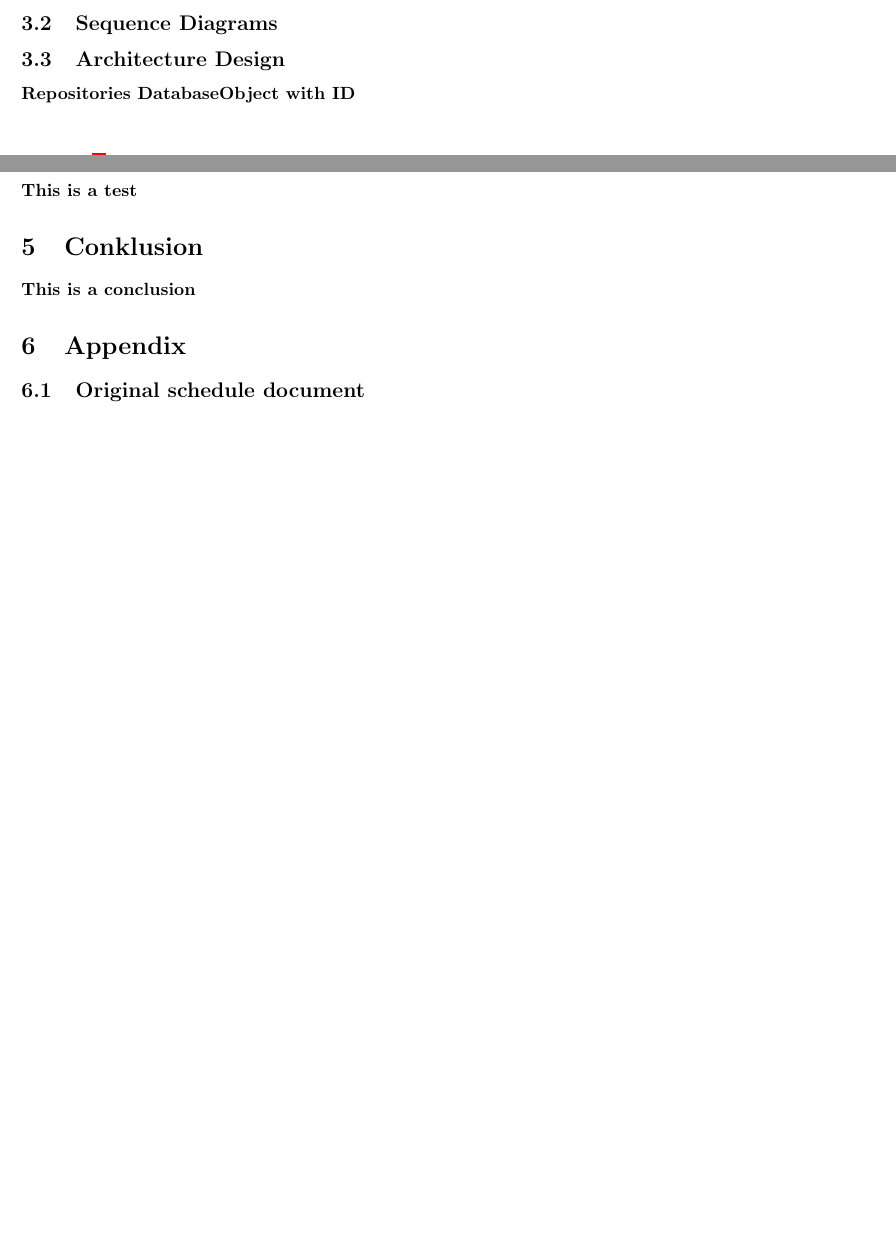
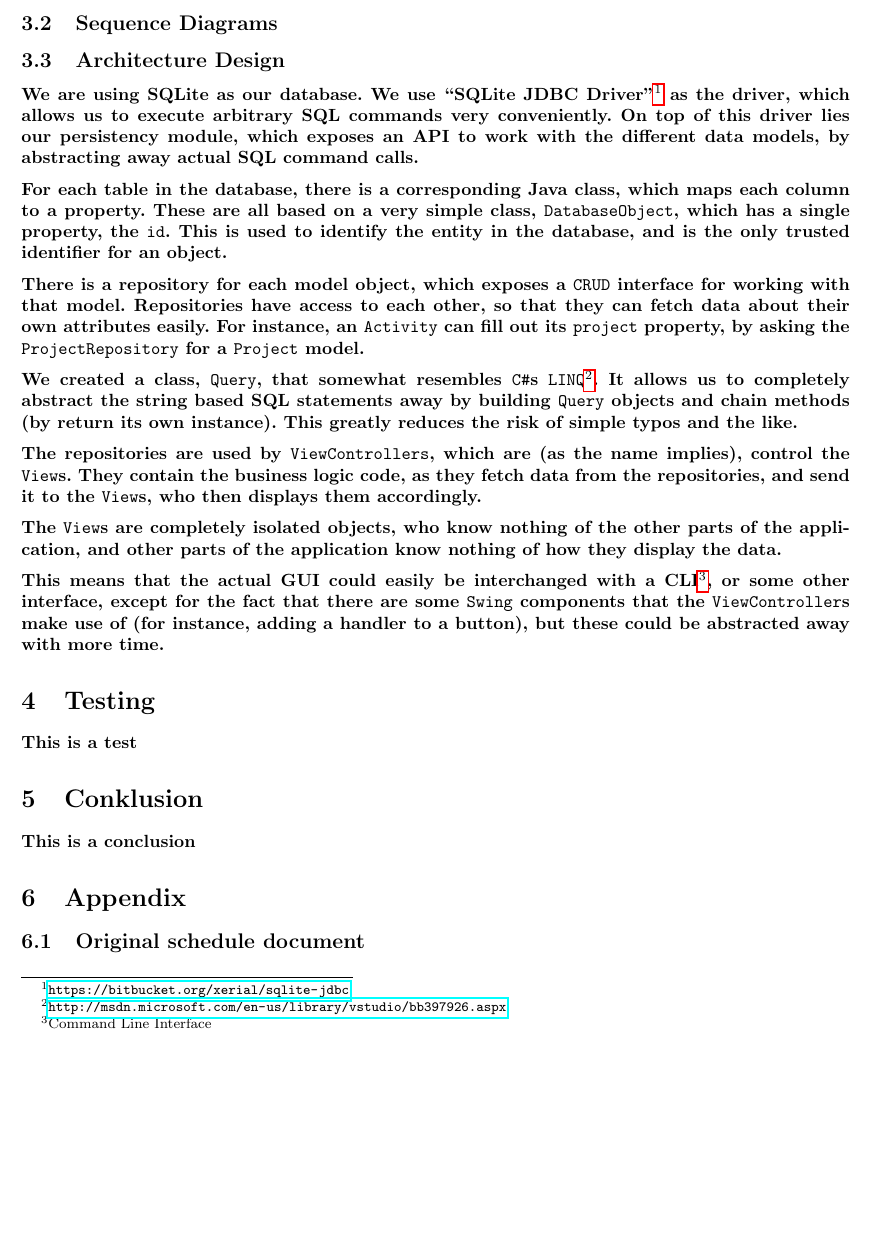
Before and after one commit to 7SLEVIN/tidslampe, a LaTeX document (rapport/rapport.tex, which reads rapport/sections/architecture.tex): two parts of pages 5 and 6 of 7 before the commit and part of page 6 of 7 after it, the two joined at a grey line, cut so that both start at the same text, the shorter picture padded with empty space. Compiled offline with pdfLaTeX; the source files are stored in an older character set and shown here as Unicode.

Commit message:
added architecture section to report

```diff
--- a/rapport/rapport.tex
+++ b/rapport/rapport.tex
@@ -85,9 +85,7 @@ breakatwhitespace=true }
 \subsection{Sequence Diagrams}
 
 \subsection{Architecture Design}
-
-Repositories
-DatabaseObject with ID
+\input{sections/architecture.tex}
 
 \section{Testing}
 \input{sections/testing.tex}
--- /dev/null
+++ b/rapport/sections/architecture.tex
@@ -0,0 +1,13 @@
+We are using SQLite as our database. We use ``SQLite JDBC Driver''\footnote{\url{https://bitbucket.org/xerial/sqlite-jdbc}} as the driver, which allows us to execute arbitrary SQL commands very conveniently. On top of this driver lies our persistency module, which exposes an API to work with the different data models, by abstracting away actual SQL command calls.
+
+For each table in the database, there is a corresponding Java class, which maps each column to a property. These are all based on a very simple class, \code{DatabaseObject}, which has a single property, the \code{id}. This is used to identify the entity in the database, and is the only trusted identifier for an object.
+
+There is a repository for each model object, which exposes a \code{CRUD} interface for working with that model. Repositories have access to each other, so that they can fetch data about their own attributes easily. For instance, an \code{Activity} can fill out its \code{project} property, by asking the \code{ProjectRepository} for a \code{Project} model.
+
+We created a class, \code{Query}, that somewhat resembles \code{C\#}s \code{LINQ}\footnote{\url{http://msdn.microsoft.com/en-us/library/vstudio/bb397926.aspx}}. It allows us to completely abstract the string based SQL statements away by building \code{Query} objects and chain methods (by return its own instance). This greatly reduces the risk of simple typos and the like.
+
+The repositories are used by \code{ViewControllers}, which are (as the name implies), control the \code{View}s. They contain the business logic code, as they fetch data from the repositories, and send it to the \code{View}s, who then displays them accordingly.
+
+The \code{View}s are completely isolated objects, who know nothing of the other parts of the application, and other parts of the application know nothing of how they display the data.
+
+This means that the actual GUI could easily be interchanged with a CLI\footnote{Command Line Interface}, or some other interface, except for the fact that there are some \code{Swing} components that the \code{ViewController}s make use of (for instance, adding a handler to a button), but these could be abstracted away with more time.
```
